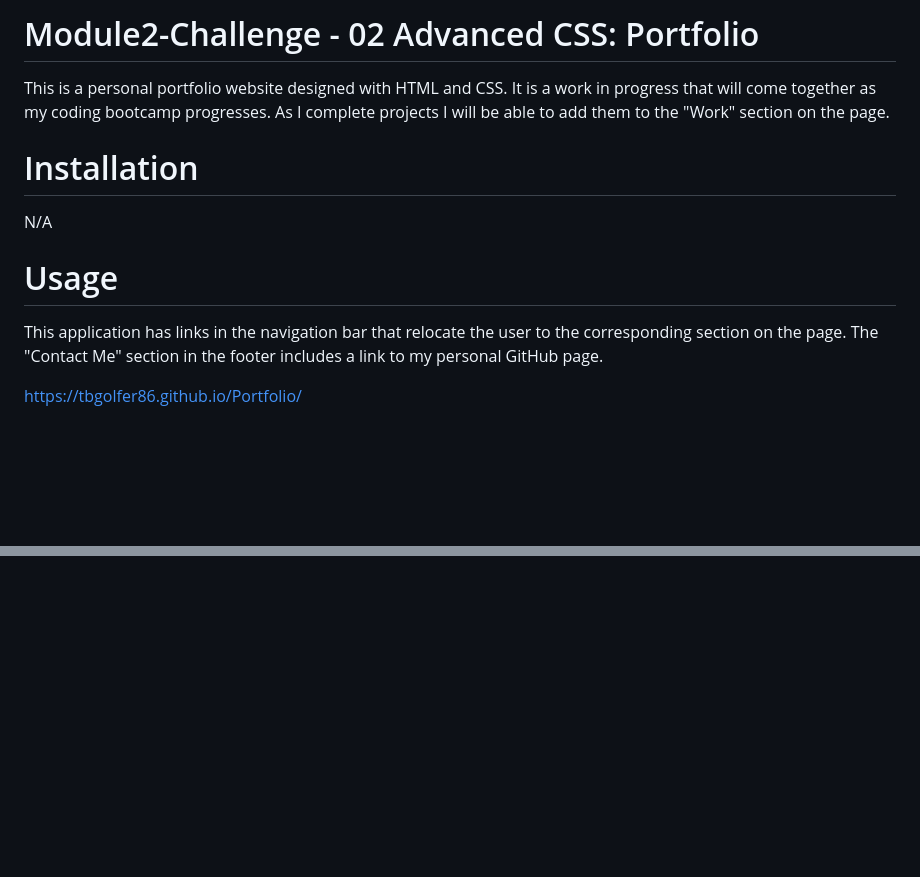
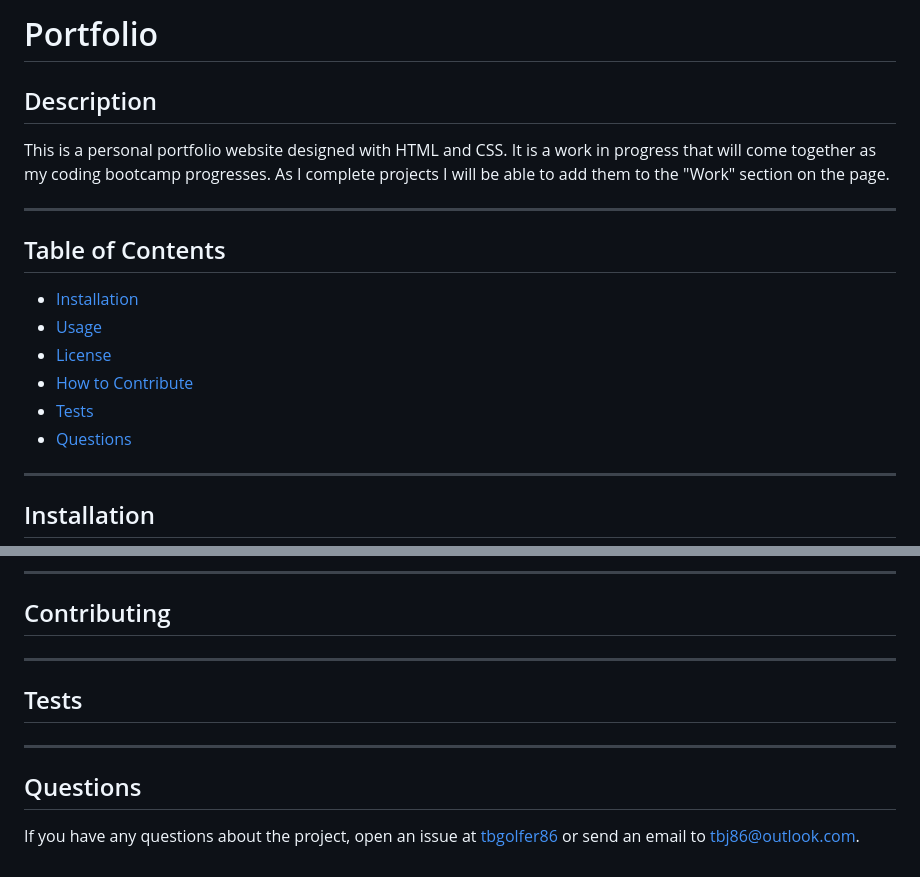
Before and after one commit to tbgolfer86/Module2-Challenge, a Markdown page: README.md, 2 parts joined by grey strips. Rendered like a GitHub page; blank space fills up the shorter version.

```diff
--- a/README.md
+++ b/README.md
@@ -1,14 +1,20 @@
-# Module2-Challenge - 02 Advanced CSS: Portfolio
+# Portfolio
 
-This is a personal portfolio website designed with HTML and CSS. It is a work in progress that will come together as my coding bootcamp progresses. As I complete projects I will be able to add them to the "Work" section on the page.
+  ## Description
+  This is a personal portfolio website designed with HTML and CSS. It is a work in progress that will come together as my coding bootcamp progresses. As I complete projects I will be able to add them to the "Work" section on the page.
 
-# Installation
+---
 
-N/A
+  ## Table of Contents
 
-# Usage
+  - [Installation](#installation)
+  - [Usage](#usage)
+  - [License](#license)
+  - [How to Contribute](#contribute)
+  - [Tests](#tests)
+  - [Questions](#questions)
 
-This application has links in the navigation bar that relocate the user to the corresponding section on the page. The "Contact Me" section in the footer includes a link to my personal GitHub page.
+---
 
-https://tbgolfer86.github.io/Portfolio/
+  ## Installation
 
@@ -15,0 +36,14 @@ https://tbgolfer86.github.io/Portfolio/
+---
+
+  ## Contributing
+
+
+---
+
+  ## Tests
+
+
+---
+
+  ## Questions
+  If you have any questions about the project, open an issue at [tbgolfer86](https://www.github.com/tbgolfer86) or send an email to tbj86@outlook.com.
```
Also changed, not shown: other parts of README.md (+15 -1 lines), assets/images/Screenshot 2023-01-21 at 4.54.36 PM.png (deleted), assets/images/Screenshot 2023-02-15 at 10.37.44 PM.png (added), 1 other file.
